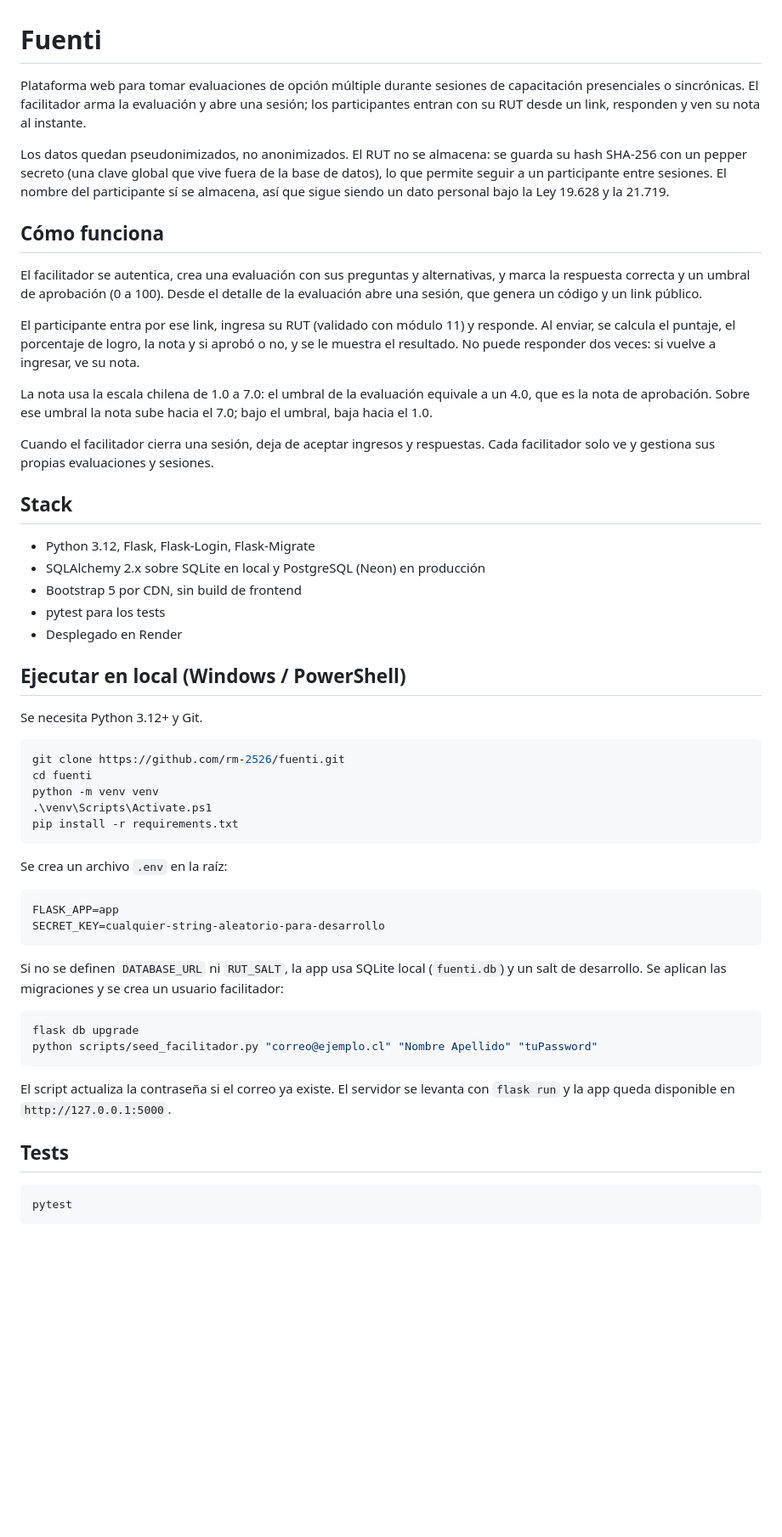
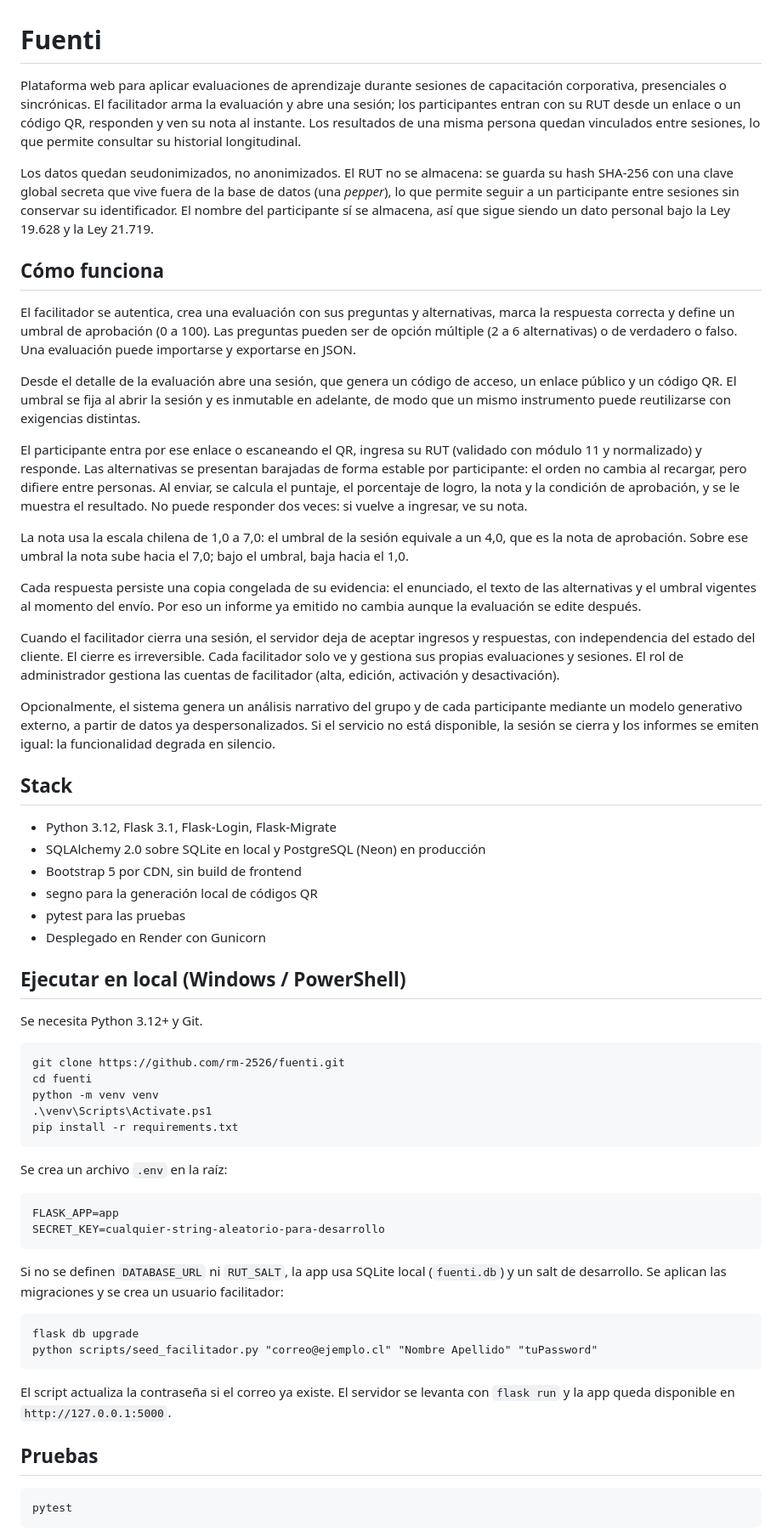
Before and after one commit to rm-2526/fuenti, a Markdown page: README.md, the part around one of its changes. Shown at 85% size. GitHub-like rendering; blank space fills up the shorter version.

````diff
--- a/README.md
+++ b/README.md
@@ -1,32 +1,39 @@
 # Fuenti
 
-Plataforma web para tomar evaluaciones de opción múltiple durante sesiones de capacitación presenciales o sincrónicas. El facilitador arma la evaluación y abre una sesión; los participantes entran con su RUT desde un link, responden y ven su nota al instante.
+Plataforma web para aplicar evaluaciones de aprendizaje durante sesiones de capacitación corporativa, presenciales o sincrónicas. El facilitador arma la evaluación y abre una sesión; los participantes entran con su RUT desde un enlace o un código QR, responden y ven su nota al instante. Los resultados de una misma persona quedan vinculados entre sesiones, lo que permite consultar su historial longitudinal.
 
-Los datos quedan pseudonimizados, no anonimizados. El RUT no se almacena: se guarda su hash SHA-256 con un pepper secreto (una clave global que vive fuera de la base de datos), lo que permite seguir a un participante entre sesiones. El nombre del participante sí se almacena, así que sigue siendo un dato personal bajo la Ley 19.628 y la 21.719.
+Los datos quedan seudonimizados, no anonimizados. El RUT no se almacena: se guarda su hash SHA-256 con una clave global secreta que vive fuera de la base de datos (una *pepper*), lo que permite seguir a un participante entre sesiones sin conservar su identificador. El nombre del participante sí se almacena, así que sigue siendo un dato personal bajo la Ley 19.628 y la Ley 21.719.
 
 ## Cómo funciona
 
-El facilitador se autentica, crea una evaluación con sus preguntas y alternativas, y marca la respuesta correcta y un umbral de aprobación (0 a 100). Desde el detalle de la evaluación abre una sesión, que genera un código y un link público.
+El facilitador se autentica, crea una evaluación con sus preguntas y alternativas, marca la respuesta correcta y define un umbral de aprobación (0 a 100). Las preguntas pueden ser de opción múltiple (2 a 6 alternativas) o de verdadero o falso. Una evaluación puede importarse y exportarse en JSON.
 
-El participante entra por ese link, ingresa su RUT (validado con módulo 11) y responde. Al enviar, se calcula el puntaje, el porcentaje de logro, la nota y si aprobó o no, y se le muestra el resultado. No puede responder dos veces: si vuelve a ingresar, ve su nota.
+Desde el detalle de la evaluación abre una sesión, que genera un código de acceso, un enlace público y un código QR. El umbral se fija al abrir la sesión y es inmutable en adelante, de modo que un mismo instrumento puede reutilizarse con exigencias distintas.
 
-La nota usa la escala chilena de 1.0 a 7.0: el umbral de la evaluación equivale a un 4.0, que es la nota de aprobación. Sobre ese umbral la nota sube hacia el 7.0; bajo el umbral, baja hacia el 1.0.
+El participante entra por ese enlace o escaneando el QR, ingresa su RUT (validado con módulo 11 y normalizado) y responde. Las alternativas se presentan barajadas de forma estable por participante: el orden no cambia al recargar, pero difiere entre personas. Al enviar, se calcula el puntaje, el porcentaje de logro, la nota y la condición de aprobación, y se le muestra el resultado. No puede responder dos veces: si vuelve a ingresar, ve su nota.
 
-Cuando el facilitador cierra una sesión, deja de aceptar ingresos y respuestas. Cada facilitador solo ve y gestiona sus propias evaluaciones y sesiones.
+La nota usa la escala chilena de 1,0 a 7,0: el umbral de la sesión equivale a un 4,0, que es la nota de aprobación. Sobre ese umbral la nota sube hacia el 7,0; bajo el umbral, baja hacia el 1,0.
+
+Cada respuesta persiste una copia congelada de su evidencia: el enunciado, el texto de las alternativas y el umbral vigentes al momento del envío. Por eso un informe ya emitido no cambia aunque la evaluación se edite después.
+
+Cuando el facilitador cierra una sesión, el servidor deja de aceptar ingresos y respuestas, con independencia del estado del cliente. El cierre es irreversible. Cada facilitador solo ve y gestiona sus propias evaluaciones y sesiones. El rol de administrador gestiona las cuentas de facilitador (alta, edición, activación y desactivación).
+
+Opcionalmente, el sistema genera un análisis narrativo del grupo y de cada participante mediante un modelo generativo externo, a partir de datos ya despersonalizados. Si el servicio no está disponible, la sesión se cierra y los informes se emiten igual: la funcionalidad degrada en silencio.
 
 ## Stack
 
-- Python 3.12, Flask, Flask-Login, Flask-Migrate
-- SQLAlchemy 2.x sobre SQLite en local y PostgreSQL (Neon) en producción
+- Python 3.12, Flask 3.1, Flask-Login, Flask-Migrate
+- SQLAlchemy 2.0 sobre SQLite en local y PostgreSQL (Neon) en producción
 - Bootstrap 5 por CDN, sin build de frontend
-- pytest para los tests
-- Desplegado en Render
+- segno para la generación local de códigos QR
+- pytest para las pruebas
+- Desplegado en Render con Gunicorn
 
 ## Ejecutar en local (Windows / PowerShell)
 
 Se necesita Python 3.12+ y Git.
 
-```powershell
+```
 git clone https://github.com/rm-2526/fuenti.git
 cd fuenti
 python -m venv venv
@@ -43,16 +50,16 @@ SECRET_KEY=cualquier-string-aleatorio-para-desarrollo
 
 Si no se definen `DATABASE_URL` ni `RUT_SALT`, la app usa SQLite local (`fuenti.db`) y un salt de desarrollo. Se aplican las migraciones y se crea un usuario facilitador:
 
-```powershell
+```
 flask db upgrade
 python scripts/seed_facilitador.py "correo@ejemplo.cl" "Nombre Apellido" "tuPassword"
 ```
 
 El script actualiza la contraseña si el correo ya existe. El servidor se levanta con `flask run` y la app queda disponible en `http://127.0.0.1:5000`.
 
-## Tests
+## Pruebas
 
-```powershell
+```
 pytest
 ```
 
````
Also changed, not shown: other parts of README.md (+49 -10 lines).
